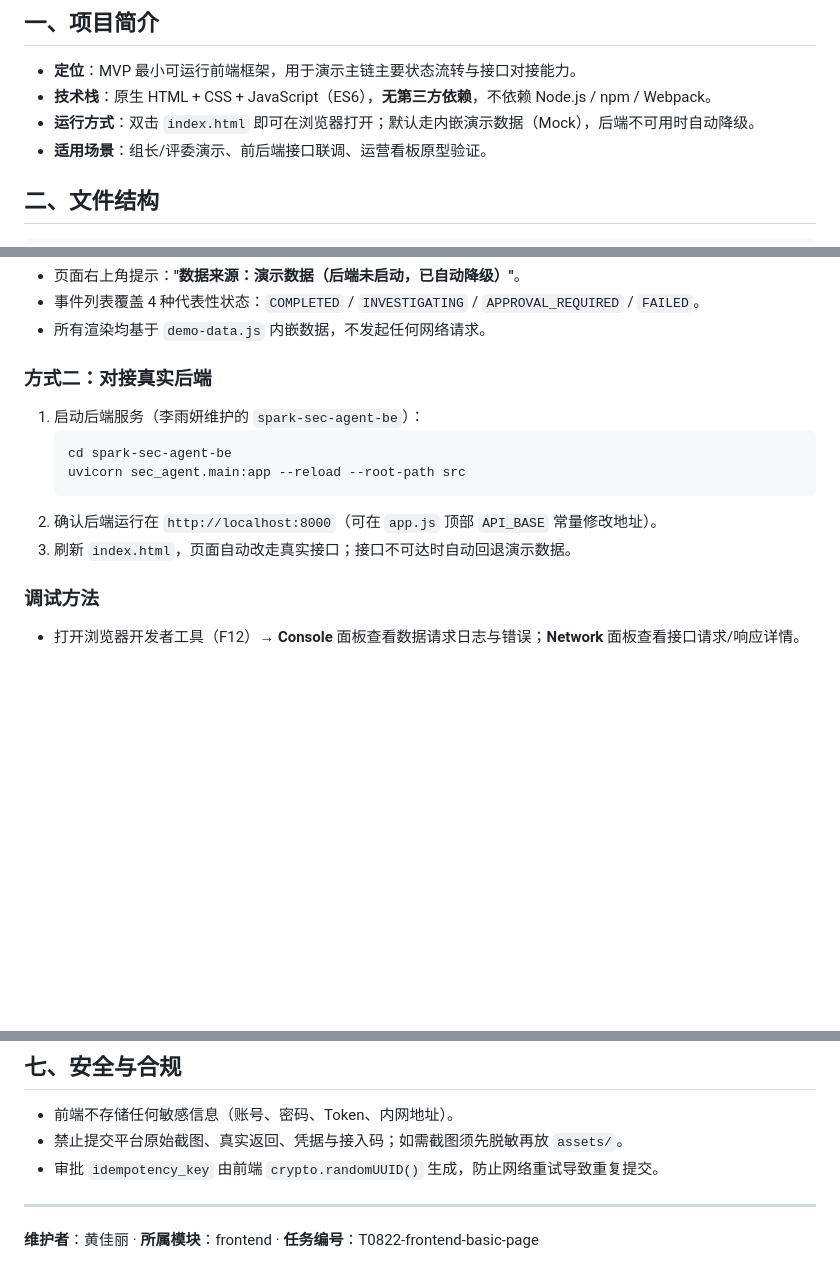
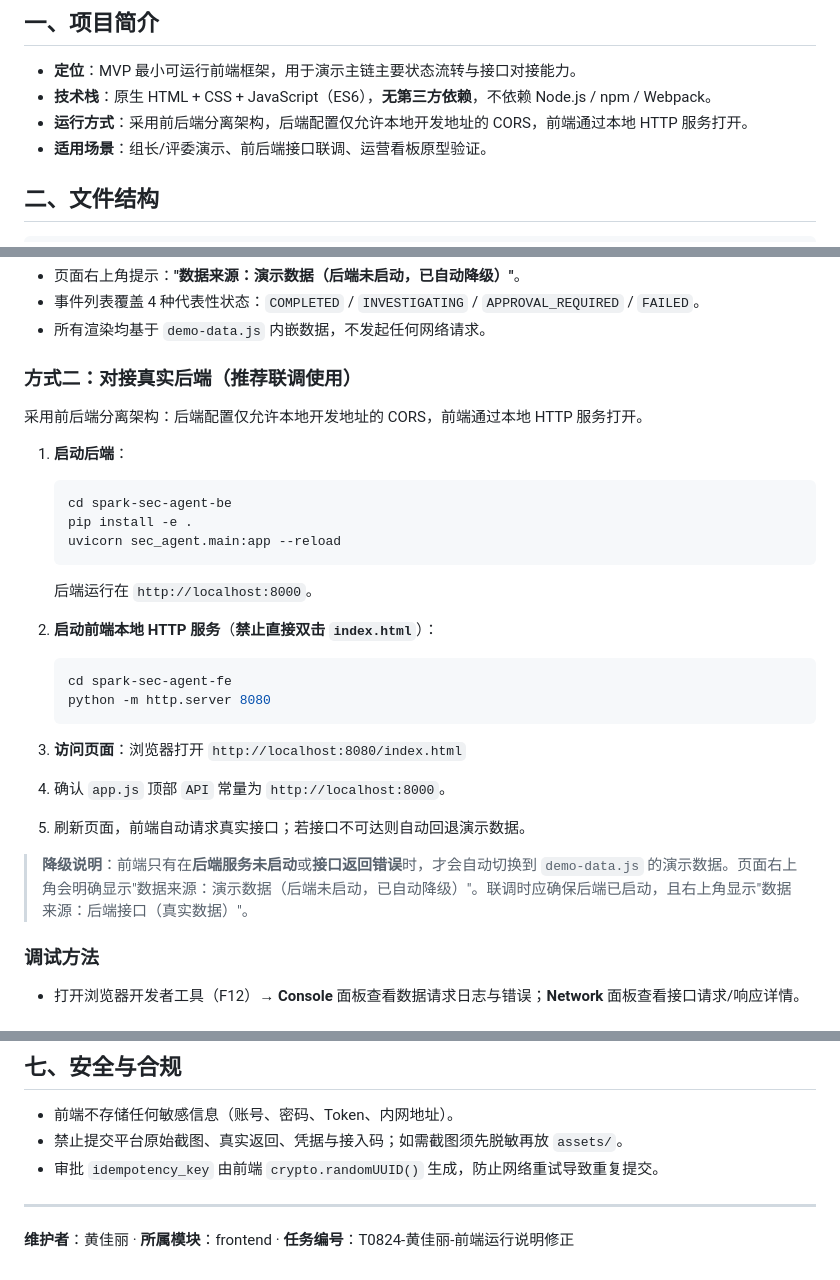
Before and after one commit to Spark-Patrol-Team/spark-sec-agent-fe, a Markdown page: README.md, 3 parts joined by grey strips. Drawn GitHub-style; blank space fills up the shorter version.

Commit message:
前端运行说明
Updated the README to clarify the running method and backend integration process.

````diff
--- a/README.md
+++ b/README.md
@@ -8,7 +8,7 @@
 
 - **定位**：MVP 最小可运行前端框架，用于演示主链主要状态流转与接口对接能力。
 - **技术栈**：原生 HTML + CSS + JavaScript（ES6），**无第三方依赖**，不依赖 Node.js / npm / Webpack。
-- **运行方式**：双击 `index.html` 即可在浏览器打开；默认走内嵌演示数据（Mock），后端不可用时自动降级。
+- **运行方式**：采用前后端分离架构，后端配置仅允许本地开发地址的 CORS，前端通过本地 HTTP 服务打开。
 - **适用场景**：组长/评委演示、前后端接口联调、运营看板原型验证。
 
 ## 二、文件结构
@@ -40,15 +40,31 @@ spark-sec-agent-fe/
 - 事件列表覆盖 4 种代表性状态：`COMPLETED` / `INVESTIGATING` / `APPROVAL_REQUIRED` / `FAILED`。
 - 所有渲染均基于 `demo-data.js` 内嵌数据，不发起任何网络请求。
 
-### 方式二：对接真实后端
+### 方式二：对接真实后端（推荐联调使用）
 
-1. 启动后端服务（李雨妍维护的 `spark-sec-agent-be`）：
+采用前后端分离架构：后端配置仅允许本地开发地址的 CORS，前端通过本地 HTTP 服务打开。
+
+1. **启动后端**：
    ```bash
    cd spark-sec-agent-be
-   uvicorn sec_agent.main:app --reload --root-path src
+   pip install -e .
+   uvicorn sec_agent.main:app --reload
    ```
-2. 确认后端运行在 `http://localhost:8000`（可在 `app.js` 顶部 `API_BASE` 常量修改地址）。
-3. 刷新 `index.html`，页面自动改走真实接口；接口不可达时自动回退演示数据。
+   后端运行在 `http://localhost:8000`。
+
+2. **启动前端本地 HTTP 服务**（**禁止直接双击 `index.html`**）：
+   ```bash
+   cd spark-sec-agent-fe
+   python -m http.server 8080
+   ```
+
+3. **访问页面**：浏览器打开 `http://localhost:8080/index.html`
+
+4. 确认 `app.js` 顶部 `API` 常量为 `http://localhost:8000`。
+
+5. 刷新页面，前端自动请求真实接口；若接口不可达则自动回退演示数据。
+
+> **降级说明**：前端只有在**后端服务未启动**或**接口返回错误**时，才会自动切换到 `demo-data.js` 的演示数据。页面右上角会明确显示"数据来源：演示数据（后端未启动，已自动降级）"。联调时应确保后端已启动，且右上角显示"数据来源：后端接口（真实数据）"。
 
 ### 调试方法
 
@@ -117,4 +133,4 @@ spark-sec-agent-fe/
 
 ---
 
-**维护者**：黄佳丽 · **所属模块**：frontend · **任务编号**：T0822-frontend-basic-page
+**维护者**：黄佳丽 · **所属模块**：frontend · **任务编号**：T0824-黄佳丽-前端运行说明修正
````
